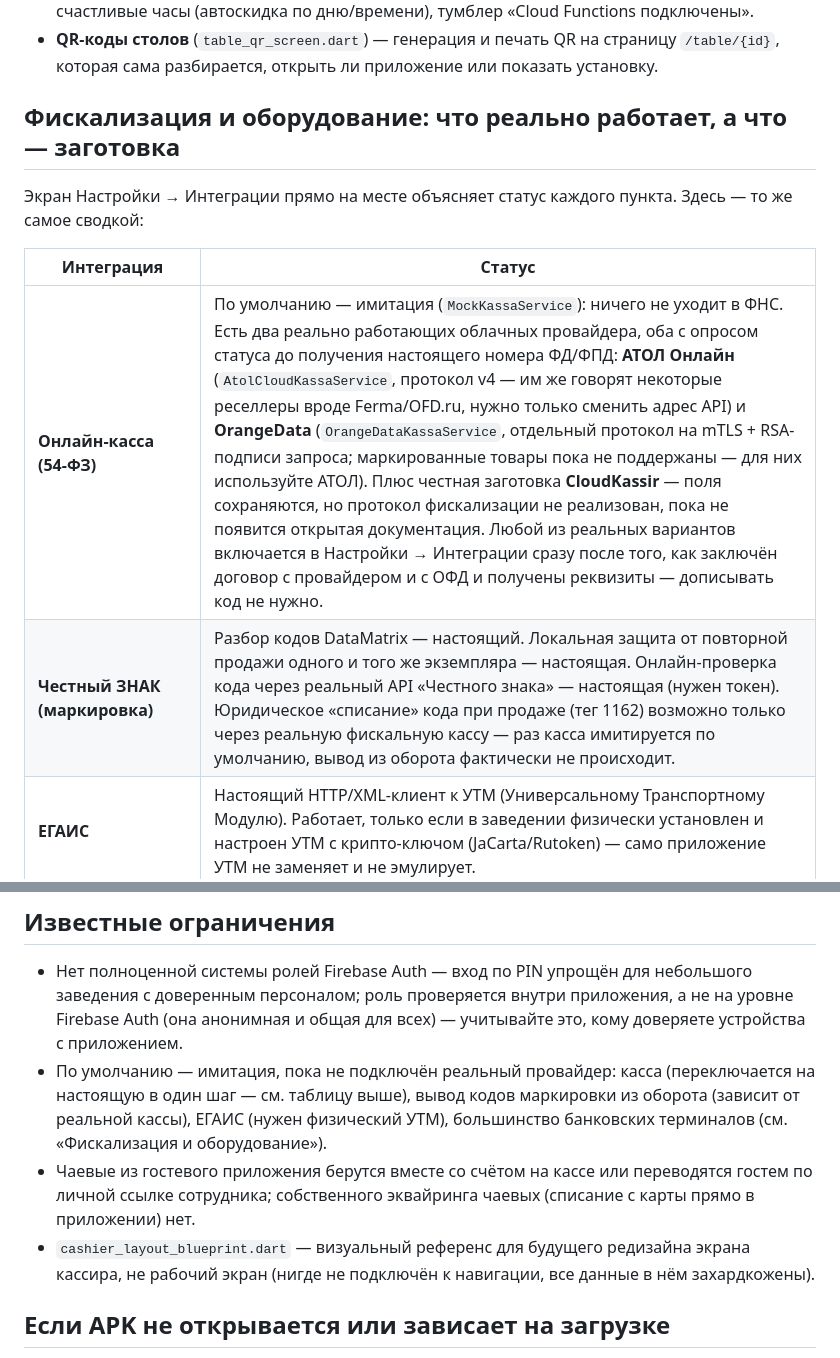
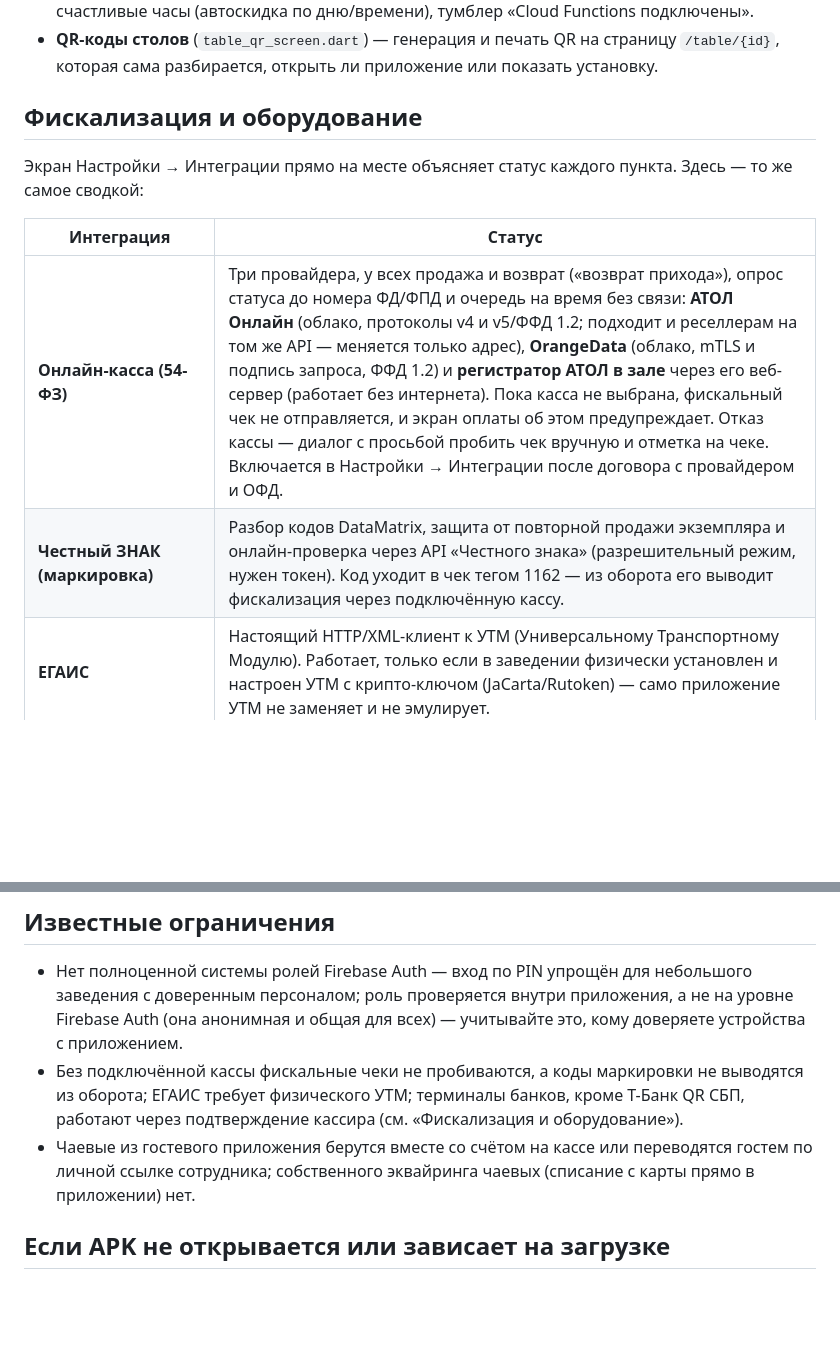
Before and after one commit to Ghosts1996/pos, a Markdown page: README.md, 2 parts joined by grey strips. GitHub-like rendering; blank space fills up the shorter version.

Commit message:
README: актуальный список касс и ограничений

```diff
--- a/README.md
+++ b/README.md
@@ -169,15 +169,15 @@ deploy.sh                    — одна команда, которая вык
   страницу `/table/{id}`, которая сама разбирается, открыть ли приложение
   или показать установку.
 
-## Фискализация и оборудование: что реально работает, а что — заготовка
+## Фискализация и оборудование
 
 Экран Настройки → Интеграции прямо на месте объясняет статус каждого пункта.
 Здесь — то же самое сводкой:
 
 | Интеграция | Статус |
 |---|---|
-| **Онлайн-касса (54-ФЗ)** | По умолчанию — имитация (`MockKassaService`): ничего не уходит в ФНС. Есть два реально работающих облачных провайдера, оба с опросом статуса до получения настоящего номера ФД/ФПД: **АТОЛ Онлайн** (`AtolCloudKassaService`, протокол v4 — им же говорят некоторые реселлеры вроде Ferma/OFD.ru, нужно только сменить адрес API) и **OrangeData** (`OrangeDataKassaService`, отдельный протокол на mTLS + RSA-подписи запроса; маркированные товары пока не поддержаны — для них используйте АТОЛ). Плюс честная заготовка **CloudKassir** — поля сохраняются, но протокол фискализации не реализован, пока не появится открытая документация. Любой из реальных вариантов включается в Настройки → Интеграции сразу после того, как заключён договор с провайдером и с ОФД и получены реквизиты — дописывать код не нужно. |
-| **Честный ЗНАК (маркировка)** | Разбор кодов DataMatrix — настоящий. Локальная защита от повторной продажи одного и того же экземпляра — настоящая. Онлайн-проверка кода через реальный API «Честного знака» — настоящая (нужен токен). Юридическое «списание» кода при продаже (тег 1162) возможно только через реальную фискальную кассу — раз касса имитируется по умолчанию, вывод из оборота фактически не происходит. |
+| **Онлайн-касса (54-ФЗ)** | Три провайдера, у всех продажа и возврат («возврат прихода»), опрос статуса до номера ФД/ФПД и очередь на время без связи: **АТОЛ Онлайн** (облако, протоколы v4 и v5/ФФД 1.2; подходит и реселлерам на том же API — меняется только адрес), **OrangeData** (облако, mTLS и подпись запроса, ФФД 1.2) и **регистратор АТОЛ в зале** через его веб-сервер (работает без интернета). Пока касса не выбрана, фискальный чек не отправляется, и экран оплаты об этом предупреждает. Отказ кассы — диалог с просьбой пробить чек вручную и отметка на чеке. Включается в Настройки → Интеграции после договора с провайдером и ОФД. |
+| **Честный ЗНАК (маркировка)** | Разбор кодов DataMatrix, защита от повторной продажи экземпляра и онлайн-проверка через API «Честного знака» (разрешительный режим, нужен токен). Код уходит в чек тегом 1162 — из оборота его выводит фискализация через подключённую кассу. |
 | **ЕГАИС** | Настоящий HTTP/XML-клиент к УТМ (Универсальному Транспортному Модулю). Работает, только если в заведении физически установлен и настроен УТМ с крипто-ключом (JaCarta/Rutoken) — само приложение УТМ не заменяет и не эмулирует. |
 | **Принтер чеков** | Настоящая печать по Bluetooth или Wi-Fi/LAN (ESC/POS) — но чек нефискальный, информационный. |
 | **Терминал оплаты — Ручной** | Всегда доступен, работает с любым физическим терминалом любого банка: кассир сам подтверждает в приложении, что оплата на терминале прошла. |
@@ -522,16 +522,13 @@ flutter test
   небольшого заведения с доверенным персоналом; роль проверяется внутри
   приложения, а не на уровне Firebase Auth (она анонимная и общая для
   всех) — учитывайте это, кому доверяете устройства с приложением.
-- По умолчанию — имитация, пока не подключён реальный провайдер: касса
-  (переключается на настоящую в один шаг — см. таблицу выше), вывод кодов
-  маркировки из оборота (зависит от реальной кассы), ЕГАИС (нужен физический
-  УТМ), большинство банковских терминалов (см. «Фискализация и оборудование»).
+- Без подключённой кассы фискальные чеки не пробиваются, а коды маркировки
+  не выводятся из оборота; ЕГАИС требует физического УТМ; терминалы банков,
+  кроме Т-Банк QR СБП, работают через подтверждение кассира (см.
+  «Фискализация и оборудование»).
 - Чаевые из гостевого приложения берутся вместе со счётом на кассе или
   переводятся гостем по личной ссылке сотрудника; собственного эквайринга
   чаевых (списание с карты прямо в приложении) нет.
-- `cashier_layout_blueprint.dart` — визуальный референс для будущего
-  редизайна экрана кассира, не рабочий экран (нигде не подключён к
-  навигации, все данные в нём захардкожены).
 
 ## Если APK не открывается или зависает на загрузке
 
```
